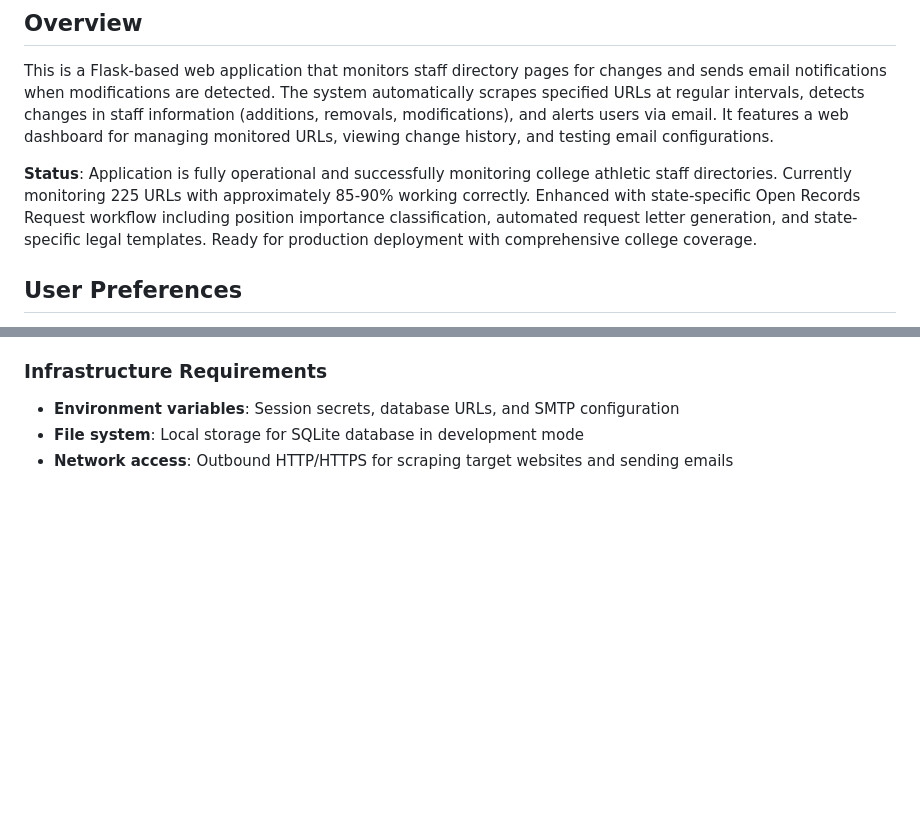
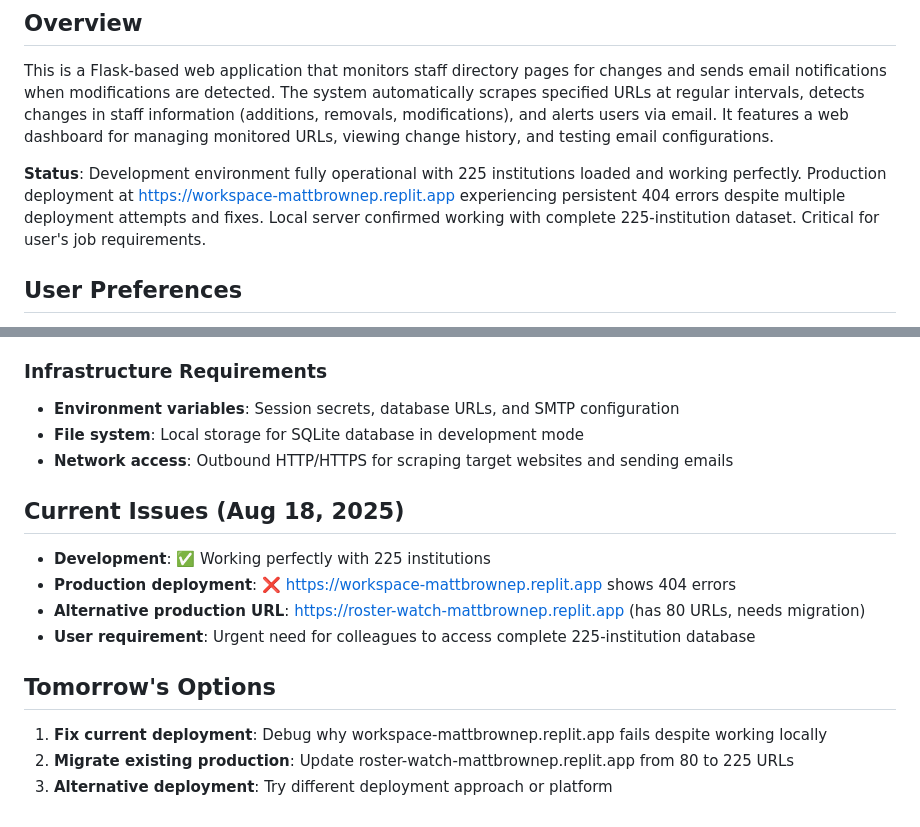
Before and after one commit to mattbrownEP/rosterwatch, a Markdown page: replit.md, 2 parts joined by grey strips. Drawn GitHub-style; blank space fills up the shorter version.

Commit message:
Update project status to reflect deployment issues and future plans
Update replit.md to document current development environment success, persistent production 404 errors on one Replit deployment, and an alternative production URL with fewer institutions, outlining plans to fix or migrate.

Replit-Commit-Author: Agent
Replit-Commit-Session-Id: 97ee9ea4-2ae1-4f46-b841-c6c1dc92058e
Replit-Commit-Checkpoint-Type: full_checkpoint
Replit-Commit-Screenshot-Url: https://storage.googleapis.com/screenshot-production-us-central1/38529fce-5b35-46ef-bc78-3faaf5bd07ac/97ee9ea4-2ae1-4f46-b841-c6c1dc92058e/CiAi4Ab

```diff
--- a/replit.md
+++ b/replit.md
@@ -4,7 +4,7 @@
 
 This is a Flask-based web application that monitors staff directory pages for changes and sends email notifications when modifications are detected. The system automatically scrapes specified URLs at regular intervals, detects changes in staff information (additions, removals, modifications), and alerts users via email. It features a web dashboard for managing monitored URLs, viewing change history, and testing email configurations.
 
-**Status**: Application is fully operational and successfully monitoring college athletic staff directories. Currently monitoring 225 URLs with approximately 85-90% working correctly. Enhanced with state-specific Open Records Request workflow including position importance classification, automated request letter generation, and state-specific legal templates. Ready for production deployment with comprehensive college coverage.
+**Status**: Development environment fully operational with 225 institutions loaded and working perfectly. Production deployment at https://workspace-mattbrownep.replit.app experiencing persistent 404 errors despite multiple deployment attempts and fixes. Local server confirmed working with complete 225-institution dataset. Critical for user's job requirements.
 
 ## User Preferences
 
@@ -73,3 +73,14 @@ Primary use case: Filing Open Records Requests for college athletic staff contra
 - **Environment variables**: Session secrets, database URLs, and SMTP configuration
 - **File system**: Local storage for SQLite database in development mode
 - **Network access**: Outbound HTTP/HTTPS for scraping target websites and sending emails
+
+## Current Issues (Aug 18, 2025)
+- **Development**: ✅ Working perfectly with 225 institutions
+- **Production deployment**: ❌ https://workspace-mattbrownep.replit.app shows 404 errors
+- **Alternative production URL**: https://roster-watch-mattbrownep.replit.app (has 80 URLs, needs migration)
+- **User requirement**: Urgent need for colleagues to access complete 225-institution database
+
+## Tomorrow's Options
+1. **Fix current deployment**: Debug why workspace-mattbrownep.replit.app fails despite working locally
+2. **Migrate existing production**: Update roster-watch-mattbrownep.replit.app from 80 to 225 URLs
+3. **Alternative deployment**: Try different deployment approach or platform
```
